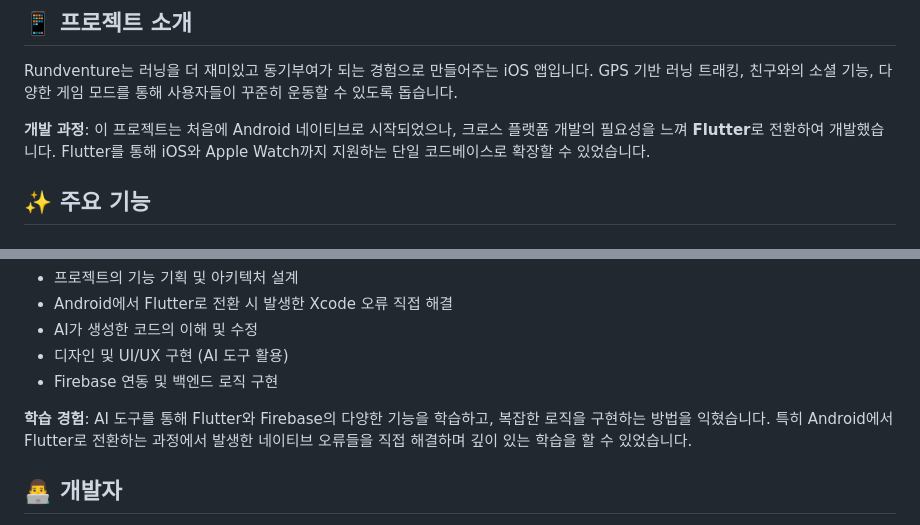
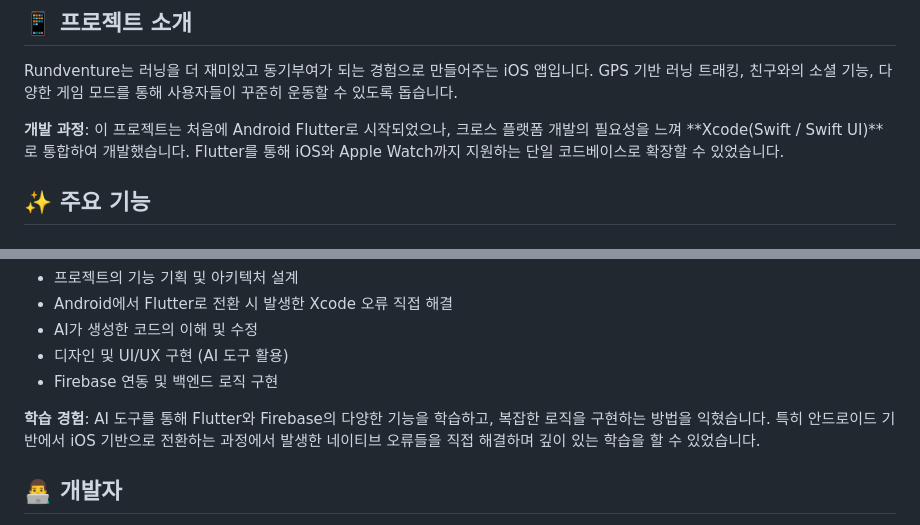
Before and after one commit to KOR-Giseong/rundventure, a Markdown page: README.md, 2 parts joined by grey strips. GitHub-like rendering.

Commit message:
README.md 업데이트

```diff
--- a/README.md
+++ b/README.md
@@ -6,7 +6,7 @@
 
 Rundventure는 러닝을 더 재미있고 동기부여가 되는 경험으로 만들어주는 iOS 앱입니다. GPS 기반 러닝 트래킹, 친구와의 소셜 기능, 다양한 게임 모드를 통해 사용자들이 꾸준히 운동할 수 있도록 돕습니다.
 
-**개발 과정**: 이 프로젝트는 처음에 Android 네이티브로 시작되었으나, 크로스 플랫폼 개발의 필요성을 느껴 **Flutter**로 전환하여 개발했습니다. Flutter를 통해 iOS와 Apple Watch까지 지원하는 단일 코드베이스로 확장할 수 있었습니다.
+**개발 과정**: 이 프로젝트는 처음에 Android Flutter로 시작되었으나, 크로스 플랫폼 개발의 필요성을 느껴 **Xcode(Swift / Swift UI)**로 통합하여 개발했습니다. Flutter를 통해 iOS와 Apple Watch까지 지원하는 단일 코드베이스로 확장할 수 있었습니다.
 
 ## ✨ 주요 기능
 
@@ -213,7 +213,7 @@ ios/
 - 디자인 및 UI/UX 구현 (AI 도구 활용)
 - Firebase 연동 및 백엔드 로직 구현
 
-**학습 경험**: AI 도구를 통해 Flutter와 Firebase의 다양한 기능을 학습하고, 복잡한 로직을 구현하는 방법을 익혔습니다. 특히 Android에서 Flutter로 전환하는 과정에서 발생한 네이티브 오류들을 직접 해결하며 깊이 있는 학습을 할 수 있었습니다.
+**학습 경험**: AI 도구를 통해 Flutter와 Firebase의 다양한 기능을 학습하고, 복잡한 로직을 구현하는 방법을 익혔습니다. 특히 안드로이드 기반에서 iOS 기반으로 전환하는 과정에서 발생한 네이티브 오류들을 직접 해결하며 깊이 있는 학습을 할 수 있었습니다.
 
 ## 👨‍💻 개발자
 
```
